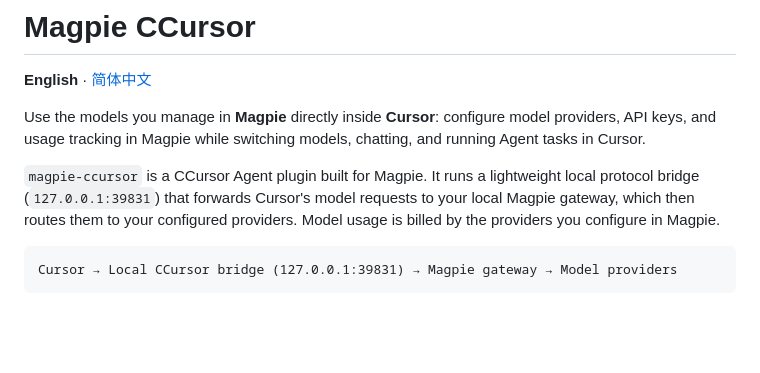
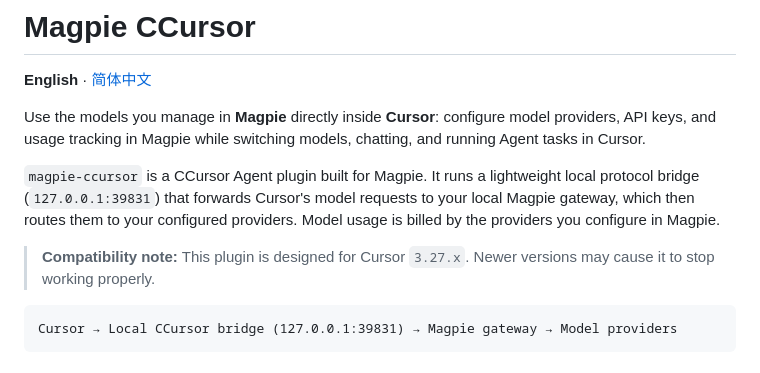
Before and after one commit to Chekhovin/magpie-ccursor, a Markdown page: README.en.md, the part around the change. Rendered like a GitHub page; blank space fills up the shorter version.

Commit message:
docs: note Cursor compatibility in READMEs

````diff
--- a/README.en.md
+++ b/README.en.md
@@ -5,6 +5,8 @@
 Use the models you manage in **Magpie** directly inside **Cursor**: configure model providers, API keys, and usage tracking in Magpie while switching models, chatting, and running Agent tasks in Cursor.
 
 `magpie-ccursor` is a CCursor Agent plugin built for Magpie. It runs a lightweight local protocol bridge (`127.0.0.1:39831`) that forwards Cursor's model requests to your local Magpie gateway, which then routes them to your configured providers. Model usage is billed by the providers you configure in Magpie.
+
+> **Compatibility note:** This plugin is designed for Cursor `3.27.x`. Newer versions may cause it to stop working properly.
 
 ```text
 Cursor → Local CCursor bridge (127.0.0.1:39831) → Magpie gateway → Model providers
````
Also changed, not shown: README.md (+2 -0 lines).
